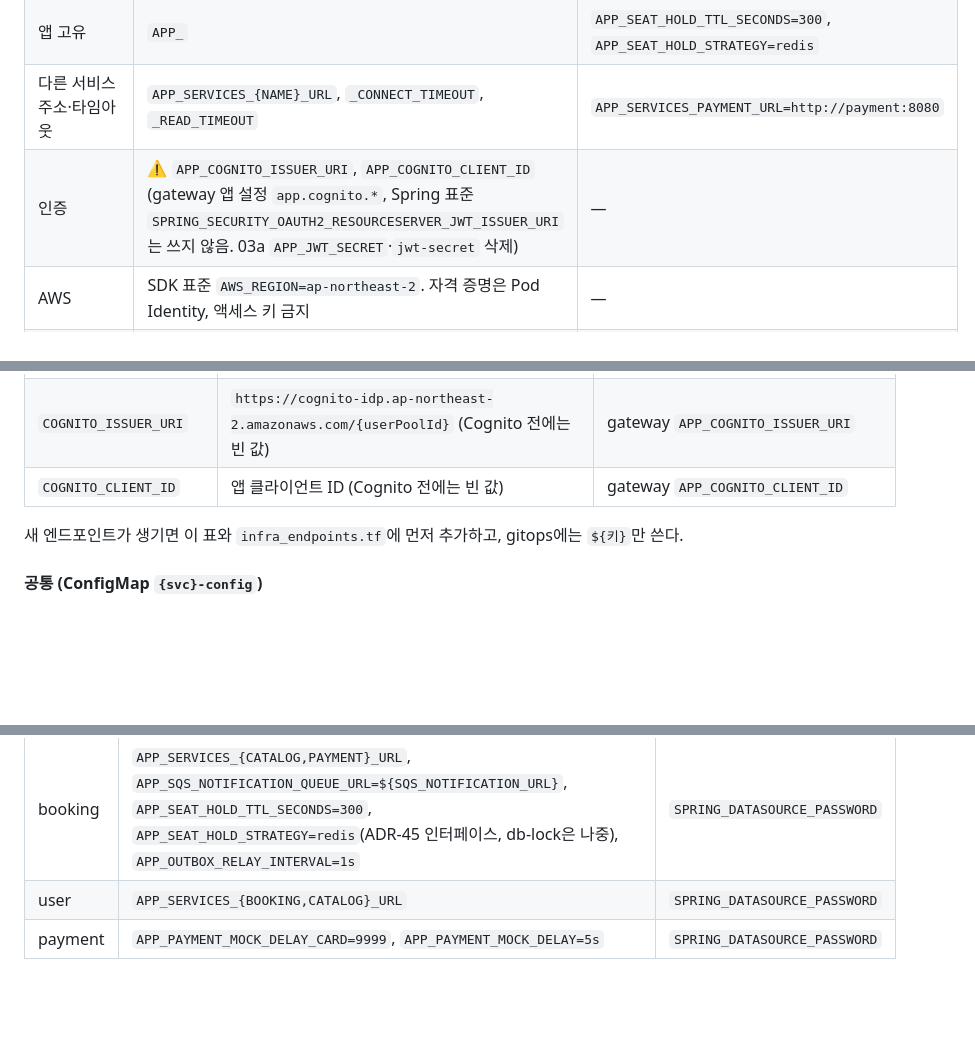
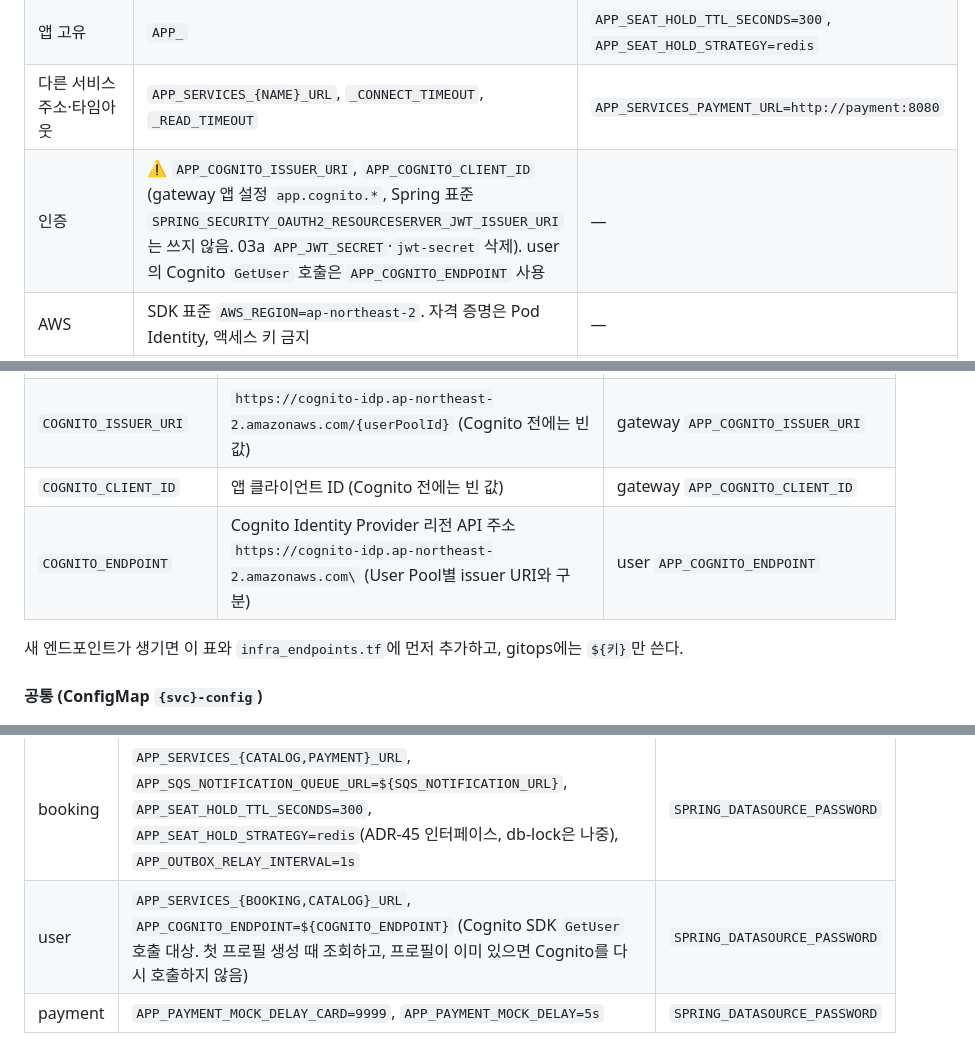
Before and after one commit to sesac-mzc-final-2/SeatSAC, a Markdown page: CLAUDE.md, 3 parts joined by grey strips. GitHub-like rendering; blank space fills up the shorter version.

```diff
--- a/CLAUDE.md
+++ b/CLAUDE.md
@@ -157,7 +157,7 @@
 | Spring 표준 | 바인딩 이름 그대로 | `SPRING_DATASOURCE_URL`, `SPRING_DATA_REDIS_HOST`, `SPRING_DATA_REDIS_SSL_ENABLED` |
 | 앱 고유 | `APP_` | `APP_SEAT_HOLD_TTL_SECONDS=300`, `APP_SEAT_HOLD_STRATEGY=redis` |
 | 다른 서비스 주소·타임아웃 | `APP_SERVICES_{NAME}_URL`, `_CONNECT_TIMEOUT`, `_READ_TIMEOUT` | `APP_SERVICES_PAYMENT_URL=http://payment:8080` |
-| 인증 | ⚠️ `APP_COGNITO_ISSUER_URI`, `APP_COGNITO_CLIENT_ID` (gateway 앱 설정 `app.cognito.*`, Spring 표준 `SPRING_SECURITY_OAUTH2_RESOURCESERVER_JWT_ISSUER_URI`는 쓰지 않음. 03a `APP_JWT_SECRET`·`jwt-secret` 삭제) | — |
+| 인증 | ⚠️ `APP_COGNITO_ISSUER_URI`, `APP_COGNITO_CLIENT_ID` (gateway 앱 설정 `app.cognito.*`, Spring 표준 `SPRING_SECURITY_OAUTH2_RESOURCESERVER_JWT_ISSUER_URI`는 쓰지 않음. 03a `APP_JWT_SECRET`·`jwt-secret` 삭제). user의 Cognito `GetUser` 호출은 `APP_COGNITO_ENDPOINT` 사용 | — |
 | AWS | SDK 표준 `AWS_REGION=ap-northeast-2`. 자격 증명은 Pod Identity, 액세스 키 금지 | — |
 | frontend | `VITE_` (빌드에 포함 = 공개 값만) | `VITE_API_BASE_URL=/api`, `VITE_COGNITO_AUTHORITY` |
 | K8s Secret (Terraform 생성) | `{service}-secrets`(앱), `{service}-migrator-secrets`(Flyway Job만) | `booking-secrets` |
@@ -349,6 +349,7 @@
 | `SQS_NOTIFICATION_URL` | `https://sqs.ap-northeast-2.amazonaws.com/{계정ID}/cinema-staging-notification-events` | booking `APP_SQS_NOTIFICATION_QUEUE_URL` |
 | `COGNITO_ISSUER_URI` | `https://cognito-idp.ap-northeast-2.amazonaws.com/{userPoolId}` (Cognito 전에는 빈 값) | gateway `APP_COGNITO_ISSUER_URI` |
 | `COGNITO_CLIENT_ID` | 앱 클라이언트 ID (Cognito 전에는 빈 값) | gateway `APP_COGNITO_CLIENT_ID` |
+| `COGNITO_ENDPOINT` | Cognito Identity Provider 리전 API 주소 `https://cognito-idp.ap-northeast-2.amazonaws.com\` (User Pool별 issuer URI와 구분) | user `APP_COGNITO_ENDPOINT` |
 
 새 엔드포인트가 생기면 이 표와 `infra_endpoints.tf`에 먼저 추가하고, gitops에는 `${키}`만 쓴다.
 
@@ -372,7 +373,7 @@
 | gateway | `APP_COGNITO_ISSUER_URI=${COGNITO_ISSUER_URI}`, `APP_COGNITO_CLIENT_ID=${COGNITO_CLIENT_ID}`, `APP_SERVICES_{CATALOG,BOOKING,USER}_URL` (issuer·client-id는 기본값이 없어 빠지면 기동 실패. `app.cognito.issuer-uri`·`app.cognito.client-id`로 바인딩 → `JwtDecoderConfig`가 issuer·`client_id` 검증) | 없음 |
 | catalog | `APP_SERVICES_BOOKING_URL`, `APP_SERVICES_BOOKING_READ_TIMEOUT=300ms`, `APP_CACHE_TTL=10m` | `SPRING_DATASOURCE_PASSWORD` |
 | booking | `APP_SERVICES_{CATALOG,PAYMENT}_URL`, `APP_SQS_NOTIFICATION_QUEUE_URL=${SQS_NOTIFICATION_URL}`, `APP_SEAT_HOLD_TTL_SECONDS=300`, `APP_SEAT_HOLD_STRATEGY=redis`(ADR-45 인터페이스, db-lock은 나중), `APP_OUTBOX_RELAY_INTERVAL=1s` | `SPRING_DATASOURCE_PASSWORD` |
-| user | `APP_SERVICES_{BOOKING,CATALOG}_URL` | `SPRING_DATASOURCE_PASSWORD` |
+| user | `APP_SERVICES_{BOOKING,CATALOG}_URL`, `APP_COGNITO_ENDPOINT=${COGNITO_ENDPOINT}` (Cognito SDK `GetUser` 호출 대상. 첫 프로필 생성 때 조회하고, 프로필이 이미 있으면 Cognito를 다시 호출하지 않음) | `SPRING_DATASOURCE_PASSWORD` |
 | payment | `APP_PAYMENT_MOCK_DELAY_CARD=9999`, `APP_PAYMENT_MOCK_DELAY=5s` | `SPRING_DATASOURCE_PASSWORD` |
 
 - 서비스 간 타임아웃 기본 `APP_SERVICES_{NAME}_CONNECT_TIMEOUT=1s`, `_READ_TIMEOUT=3s` (`libs/common-web` 기본값, 필요할 때만 덮어씀)
```
Also changed, not shown: docs/CLAUDE.md (+3 -2 lines).
